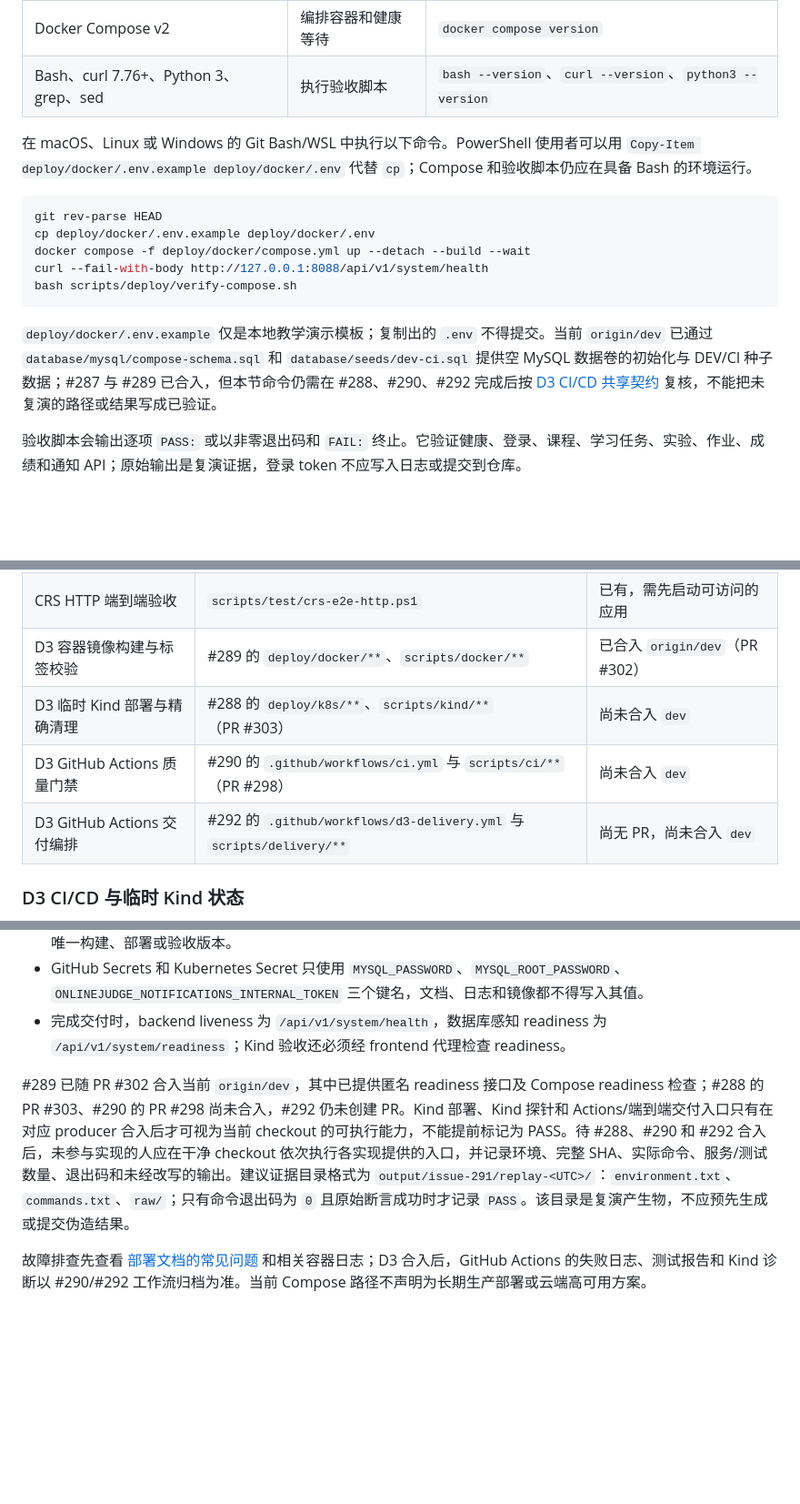
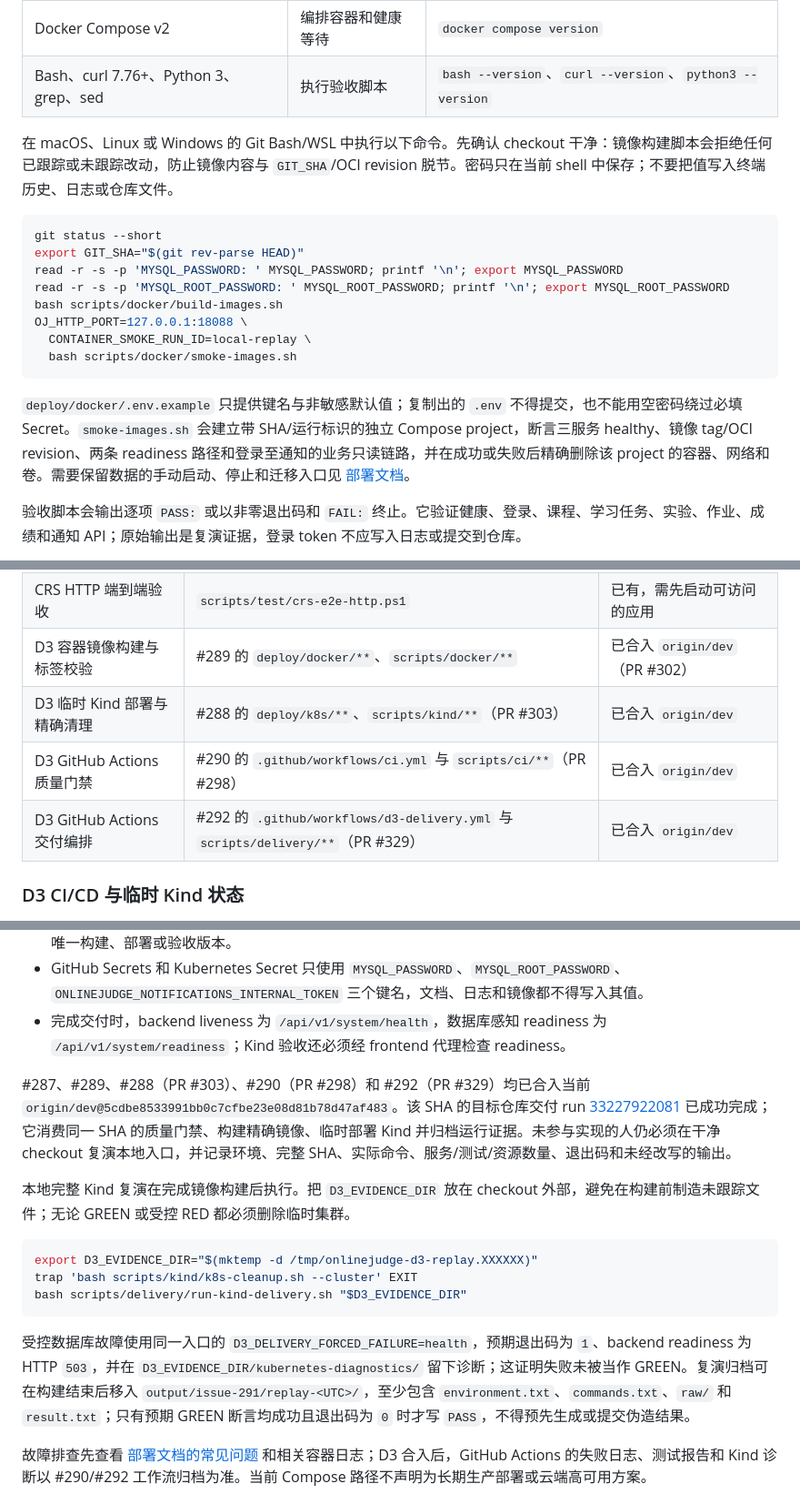
Before and after one commit to Cr4zyorange/OnlineJudge, a Markdown page: README.md, 3 parts joined by grey strips. Shown at 91% size. Drawn GitHub-style; blank space fills up the shorter version.

Commit message:
docs(devops): complete D3 replay runbook

````diff
--- a/README.md
+++ b/README.md
@@ -104,17 +104,20 @@ DEV/CI 环境可追加 `--seed`，Kind 中使用同一脚本的 `kubectl` adapte
 | Docker Compose v2 | 编排容器和健康等待 | `docker compose version` |
 | Bash、curl 7.76+、Python 3、grep、sed | 执行验收脚本 | `bash --version`、`curl --version`、`python3 --version` |
 
-在 macOS、Linux 或 Windows 的 Git Bash/WSL 中执行以下命令。PowerShell 使用者可以用 `Copy-Item deploy/docker/.env.example deploy/docker/.env` 代替 `cp`；Compose 和验收脚本仍应在具备 Bash 的环境运行。
+在 macOS、Linux 或 Windows 的 Git Bash/WSL 中执行以下命令。先确认 checkout 干净：镜像构建脚本会拒绝任何已跟踪或未跟踪改动，防止镜像内容与 `GIT_SHA`/OCI revision 脱节。密码只在当前 shell 中保存；不要把值写入终端历史、日志或仓库文件。
 
 ```bash
-git rev-parse HEAD
-cp deploy/docker/.env.example deploy/docker/.env
-docker compose -f deploy/docker/compose.yml up --detach --build --wait
-curl --fail-with-body http://127.0.0.1:8088/api/v1/system/health
-bash scripts/deploy/verify-compose.sh
+git status --short
+export GIT_SHA="$(git rev-parse HEAD)"
+read -r -s -p 'MYSQL_PASSWORD: ' MYSQL_PASSWORD; printf '\n'; export MYSQL_PASSWORD
+read -r -s -p 'MYSQL_ROOT_PASSWORD: ' MYSQL_ROOT_PASSWORD; printf '\n'; export MYSQL_ROOT_PASSWORD
+bash scripts/docker/build-images.sh
+OJ_HTTP_PORT=127.0.0.1:18088 \
+  CONTAINER_SMOKE_RUN_ID=local-replay \
+  bash scripts/docker/smoke-images.sh
 ```
 
-`deploy/docker/.env.example` 仅是本地教学演示模板；复制出的 `.env` 不得提交。当前 `origin/dev` 已通过 `database/mysql/compose-schema.sql` 和 `database/seeds/dev-ci.sql` 提供空 MySQL 数据卷的初始化与 DEV/CI 种子数据；#287 与 #289 已合入，但本节命令仍需在 #288、#290、#292 完成后按 [D3 CI/CD 共享契约](docs/开发/D3-CICD-共享契约.md) 复核，不能把未复演的路径或结果写成已验证。
+`deploy/docker/.env.example` 只提供键名与非敏感默认值；复制出的 `.env` 不得提交，也不能用空密码绕过必填 Secret。`smoke-images.sh` 会建立带 SHA/运行标识的独立 Compose project，断言三服务 healthy、镜像 tag/OCI revision、两条 readiness 路径和登录至通知的业务只读链路，并在成功或失败后精确删除该 project 的容器、网络和卷。需要保留数据的手动启动、停止和迁移入口见 [部署文档](docs/最终提交/部署文档.md)。
 
 验收脚本会输出逐项 `PASS:` 或以非零退出码和 `FAIL:` 终止。它验证健康、登录、课程、学习任务、实验、作业、成绩和通知 API；原始输出是复演证据，登录 token 不应写入日志或提交到仓库。
 
@@ -141,9 +144,9 @@ docker compose -f deploy/docker/compose.yml down --volumes --remove-orphans
 | Compose 验收脚本自身契约 | `scripts/test/verify-compose.test.sh` | 已有 |
 | CRS HTTP 端到端验收 | `scripts/test/crs-e2e-http.ps1` | 已有，需先启动可访问的应用 |
  | D3 容器镜像构建与标签校验 | #289 的 `deploy/docker/**`、`scripts/docker/**` | 已合入 `origin/dev`（PR #302） |
- | D3 临时 Kind 部署与精确清理 | #288 的 `deploy/k8s/**`、`scripts/kind/**`（PR #303） | 尚未合入 `dev` |
- | D3 GitHub Actions 质量门禁 | #290 的 `.github/workflows/ci.yml` 与 `scripts/ci/**`（PR #298） | 尚未合入 `dev` |
- | D3 GitHub Actions 交付编排 | #292 的 `.github/workflows/d3-delivery.yml` 与 `scripts/delivery/**` | 尚无 PR，尚未合入 `dev` |
+| D3 临时 Kind 部署与精确清理 | #288 的 `deploy/k8s/**`、`scripts/kind/**`（PR #303） | 已合入 `origin/dev` |
+| D3 GitHub Actions 质量门禁 | #290 的 `.github/workflows/ci.yml` 与 `scripts/ci/**`（PR #298） | 已合入 `origin/dev` |
+| D3 GitHub Actions 交付编排 | #292 的 `.github/workflows/d3-delivery.yml` 与 `scripts/delivery/**`（PR #329） | 已合入 `origin/dev` |
 
 ### D3 CI/CD 与临时 Kind 状态
 
@@ -154,7 +157,17 @@ docker compose -f deploy/docker/compose.yml down --volumes --remove-orphans
 - GitHub Secrets 和 Kubernetes Secret 只使用 `MYSQL_PASSWORD`、`MYSQL_ROOT_PASSWORD`、`ONLINEJUDGE_NOTIFICATIONS_INTERNAL_TOKEN` 三个键名，文档、日志和镜像都不得写入其值。
 - 完成交付时，backend liveness 为 `/api/v1/system/health`，数据库感知 readiness 为 `/api/v1/system/readiness`；Kind 验收还必须经 frontend 代理检查 readiness。
 
- #289 已随 PR #302 合入当前 `origin/dev`，其中已提供匿名 readiness 接口及 Compose readiness 检查；#288 的 PR #303、#290 的 PR #298 尚未合入，#292 仍未创建 PR。Kind 部署、Kind 探针和 Actions/端到端交付入口只有在对应 producer 合入后才可视为当前 checkout 的可执行能力，不能提前标记为 PASS。待 #288、#290 和 #292 合入后，未参与实现的人应在干净 checkout 依次执行各实现提供的入口，并记录环境、完整 SHA、实际命令、服务/测试数量、退出码和未经改写的输出。建议证据目录格式为 `output/issue-291/replay-<UTC>/`：`environment.txt`、`commands.txt`、`raw/`；只有命令退出码为 `0` 且原始断言成功时才记录 `PASS`。该目录是复演产生物，不应预先生成或提交伪造结果。
+ #287、#289、#288（PR #303）、#290（PR #298）和 #292（PR #329）均已合入当前 `origin/dev@5cdbe8533991bb0c7cfbe23e08d81b78d47af483`。该 SHA 的目标仓库交付 run [33227922081](https://github.com/Cr4zyorange/OnlineJudge/actions/runs/33227922081) 已成功完成；它消费同一 SHA 的质量门禁、构建精确镜像、临时部署 Kind 并归档运行证据。未参与实现的人仍必须在干净 checkout 复演本地入口，并记录环境、完整 SHA、实际命令、服务/测试/资源数量、退出码和未经改写的输出。
+
+本地完整 Kind 复演在完成镜像构建后执行。把 `D3_EVIDENCE_DIR` 放在 checkout 外部，避免在构建前制造未跟踪文件；无论 GREEN 或受控 RED 都必须删除临时集群。
+
+```bash
+export D3_EVIDENCE_DIR="$(mktemp -d /tmp/onlinejudge-d3-replay.XXXXXX)"
+trap 'bash scripts/kind/k8s-cleanup.sh --cluster' EXIT
+bash scripts/delivery/run-kind-delivery.sh "$D3_EVIDENCE_DIR"
+```
+
+受控数据库故障使用同一入口的 `D3_DELIVERY_FORCED_FAILURE=health`，预期退出码为 `1`、backend readiness 为 HTTP `503`，并在 `D3_EVIDENCE_DIR/kubernetes-diagnostics/` 留下诊断；这证明失败未被当作 GREEN。复演归档可在构建结束后移入 `output/issue-291/replay-<UTC>/`，至少包含 `environment.txt`、`commands.txt`、`raw/` 和 `result.txt`；只有预期 GREEN 断言均成功且退出码为 `0` 时才写 `PASS`，不得预先生成或提交伪造结果。
 
 故障排查先查看 [部署文档的常见问题](docs/最终提交/部署文档.md#9-常见问题) 和相关容器日志；D3 合入后，GitHub Actions 的失败日志、测试报告和 Kind 诊断以 #290/#292 工作流归档为准。当前 Compose 路径不声明为长期生产部署或云端高可用方案。
 
````
Also changed, not shown: docs/最终提交/部署文档.md (+2 -2 lines), submission/03_devops/README.md (+7 -7 lines).
